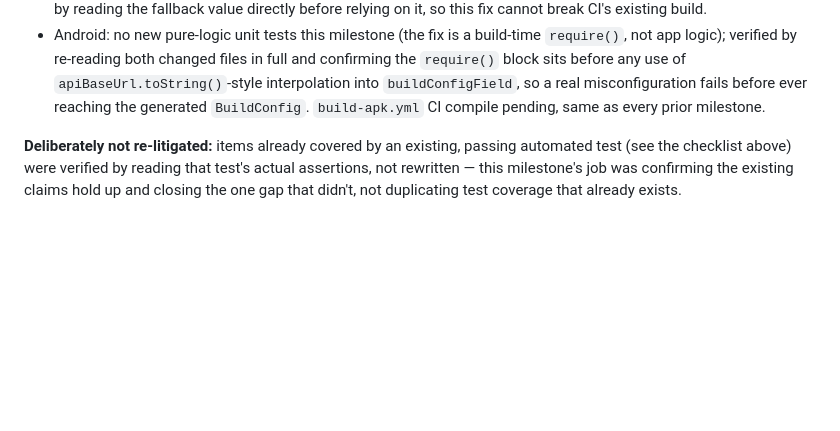
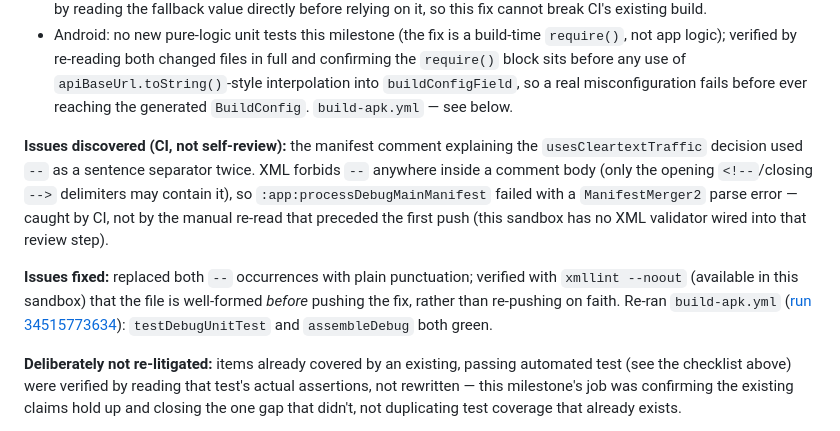
Before and after one commit to MikeC444/MangoTV-Live-TV, a Markdown page: CHANGELOG.md, the part around the change. GitHub-like rendering; blank space fills up the shorter version.

Commit message:
docs: record Milestone 14's CI-caught XML comment bug, confirm CI green
Updates the Milestone 14 changelog entry with the issues-discovered/
issues-fixed pair every other milestone documents (this one initially
lacked it): the illegal "--" inside an XML comment that broke
processDebugMainManifest, caught by build-apk.yml rather than the
manual re-read, fixed and re-verified with xmllint before the fix was
pushed. Also replaces the stale "CI compile pending" note with the
actual green result (run 34515773634).

Co-Authored-By: Claude Sonnet 5 <noreply@anthropic.com>
Claude-Session: https://claude.ai/code/session_01X45Vhb8jgCY9SKSTUcYyJm

```diff
--- a/CHANGELOG.md
+++ b/CHANGELOG.md
@@ -2052,8 +2052,22 @@ future pass doesn't "fix" it again by breaking addons instead.
   changed files in full and confirming the `require()` block sits before
   any use of `apiBaseUrl.toString()`-style interpolation into
   `buildConfigField`, so a real misconfiguration fails before ever
-  reaching the generated `BuildConfig`. `build-apk.yml` CI compile
-  pending, same as every prior milestone.
+  reaching the generated `BuildConfig`. `build-apk.yml` — see below.
+
+**Issues discovered (CI, not self-review):** the manifest comment
+explaining the `usesCleartextTraffic` decision used `--` as a sentence
+separator twice. XML forbids `--` anywhere inside a comment body (only
+the opening `<!--`/closing `-->` delimiters may contain it), so
+`:app:processDebugMainManifest` failed with a `ManifestMerger2` parse
+error — caught by CI, not by the manual re-read that preceded the first
+push (this sandbox has no XML validator wired into that review step).
+
+**Issues fixed:** replaced both `--` occurrences with plain punctuation;
+verified with `xmllint --noout` (available in this sandbox) that the
+file is well-formed *before* pushing the fix, rather than re-pushing on
+faith. Re-ran `build-apk.yml`
+([run 34515773634](https://github.com/MikeC444/MangoTV-Live-TV/actions/runs/34515773634)):
+`testDebugUnitTest` and `assembleDebug` both green.
 
 **Deliberately not re-litigated:** items already covered by an existing,
 passing automated test (see the checklist above) were verified by
```
